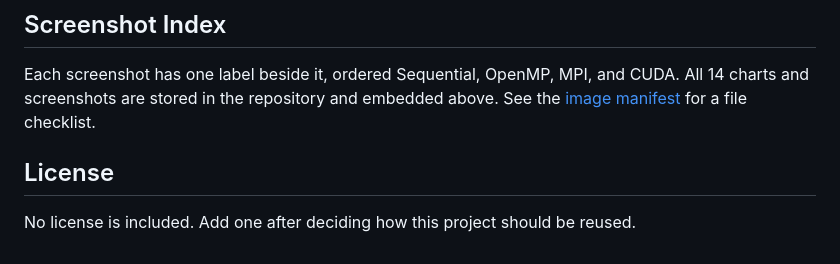
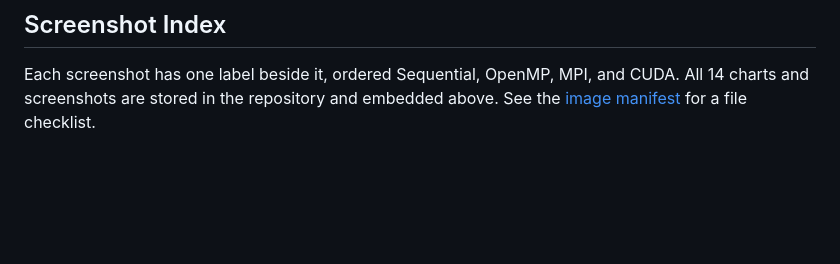
Before and after one commit to saisriram03/PGC-lab, a Markdown page: PGC Git hub/README.md, the part around the change. Drawn GitHub-style; blank space fills up the shorter version.

Commit message:
Remove license section from README
Removed license section from README.md.

```diff
--- a/PGC Git hub/README.md
+++ b/PGC Git hub/README.md
@@ -255,7 +255,3 @@ This setup screenshot records Ubuntu package installation and a package-index up
 ## Screenshot Index
 
 Each screenshot has one label beside it, ordered Sequential, OpenMP, MPI, and CUDA. All 14 charts and screenshots are stored in the repository and embedded above. See the [image manifest](images/README.md) for a file checklist.
-
-## License
-
-No license is included. Add one after deciding how this project should be reused.
```
